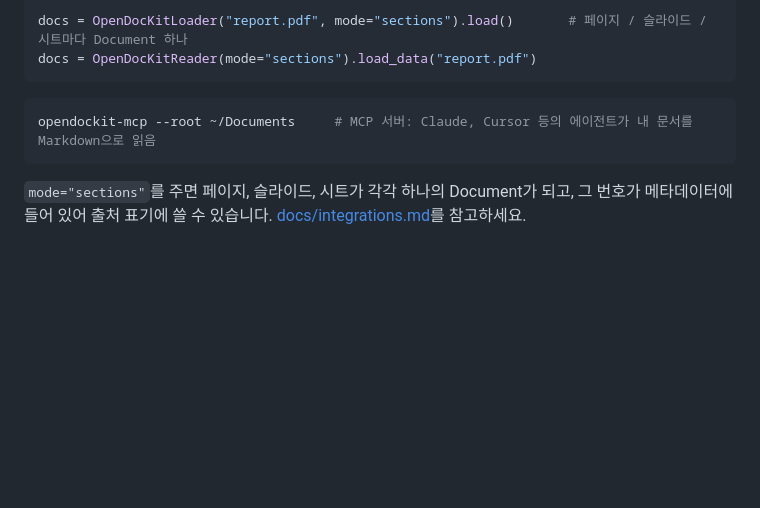
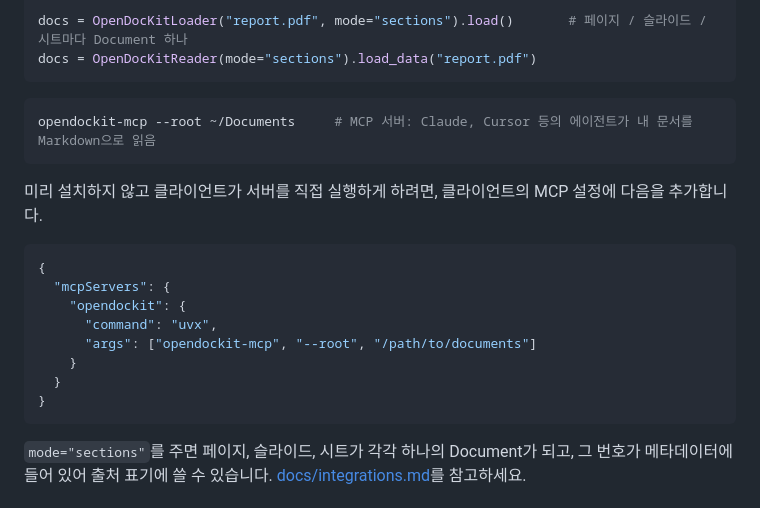
Before and after one commit to hyeonsang010716/OpenDocKit, a Markdown page: README.ko.md, the part around one of its changes. GitHub-like rendering; blank space fills up the shorter version.

Commit message:
README: logo, and the MCP client configuration that starts the server with uvx

````diff
--- a/README.ko.md
+++ b/README.ko.md
@@ -138,6 +142,19 @@ docs = OpenDocKitReader(mode="sections").load_data("report.pdf")
 opendockit-mcp --root ~/Documents     # MCP 서버: Claude, Cursor 등의 에이전트가 내 문서를 Markdown으로 읽음
 ```
 
+미리 설치하지 않고 클라이언트가 서버를 직접 실행하게 하려면, 클라이언트의 MCP 설정에 다음을 추가합니다.
+
+```json
+{
+  "mcpServers": {
+    "opendockit": {
+      "command": "uvx",
+      "args": ["opendockit-mcp", "--root", "/path/to/documents"]
+    }
+  }
+}
+```
+
 `mode="sections"`를 주면 페이지, 슬라이드, 시트가 각각 하나의 Document가 되고, 그 번호가 메타데이터에 들어 있어 출처 표기에 쓸 수 있습니다.
 [docs/integrations.md](https://github.com/hyeonsang010716/OpenDocKit/blob/main/docs/integrations.md)를 참고하세요.
 
````
Also changed, not shown: other parts of README.ko.md (+4 -0 lines), README.md (+17 -0 lines), README.zh-CN.md (+17 -0 lines), docs/assets/logo.png (added).
